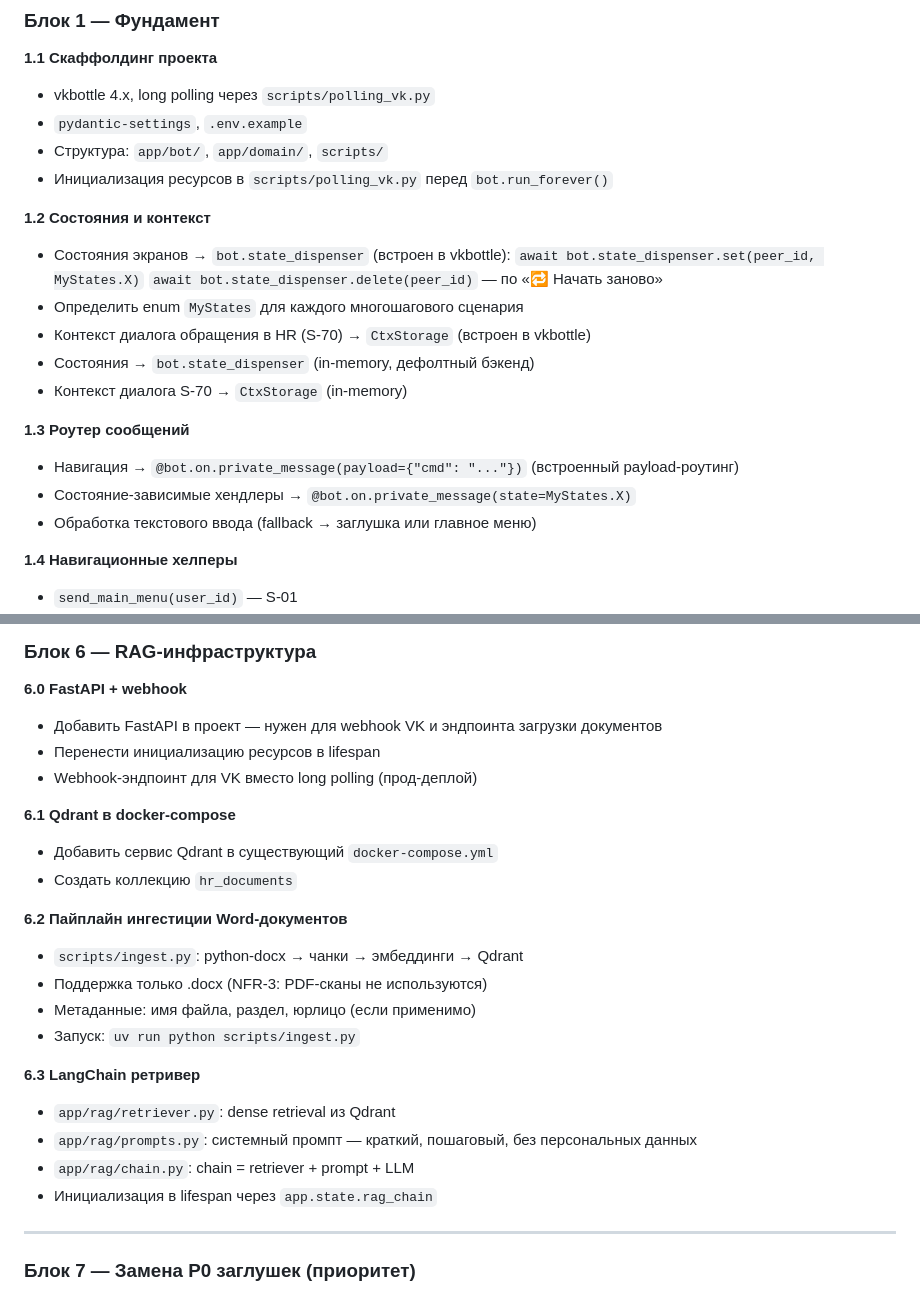
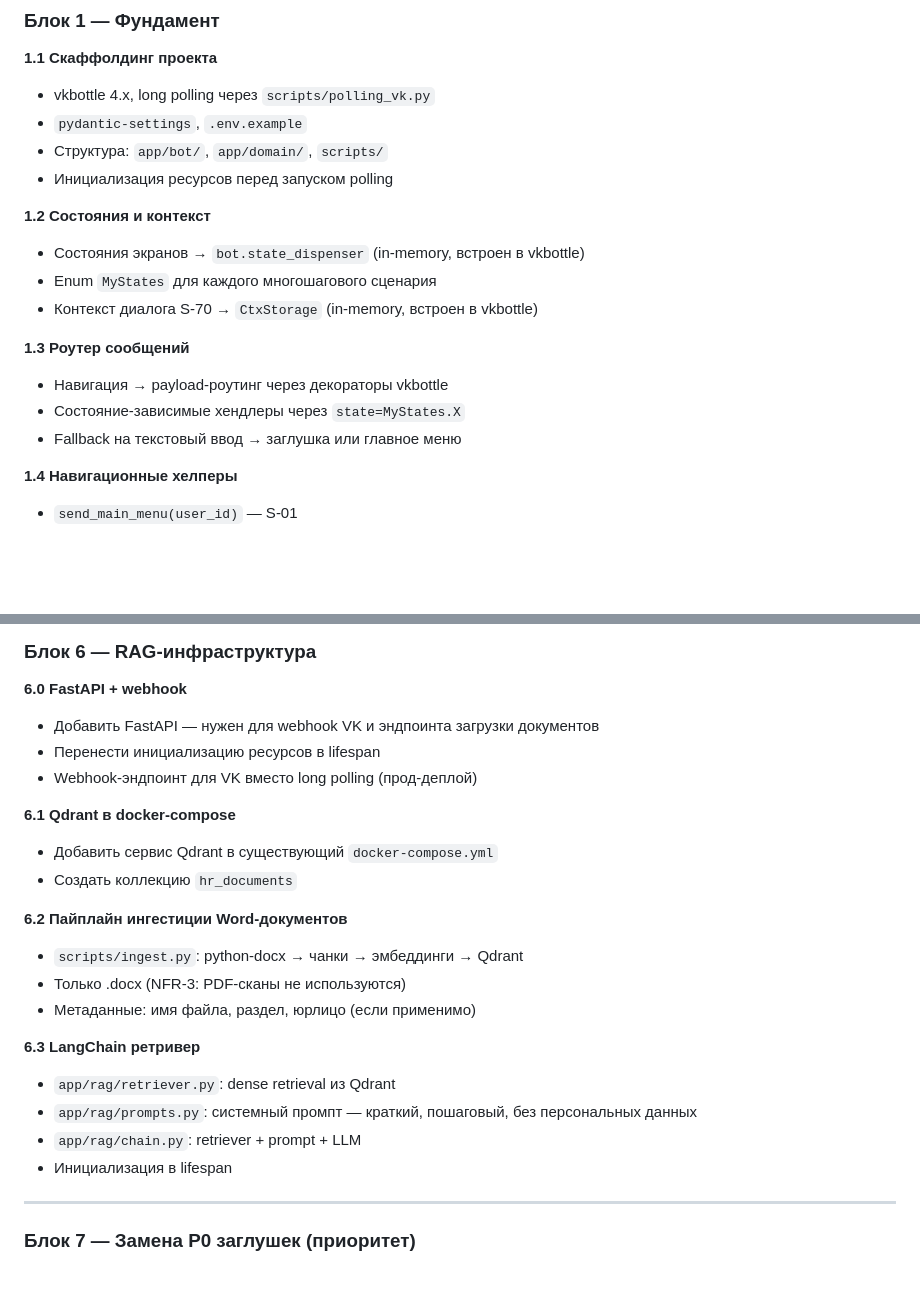
Before and after one commit to ognelis/cafetera_hr_bot, a Markdown page: PLAN.md, 2 parts joined by grey strips. Drawn GitHub-style; blank space fills up the shorter version.

Commit message:
CAFETERA-O Improve plan blocks

```diff
--- a/PLAN.md
+++ b/PLAN.md
@@ -15,21 +15,17 @@
 - vkbottle 4.x, long polling через `scripts/polling_vk.py`
 - `pydantic-settings`, `.env.example`
 - Структура: `app/bot/`, `app/domain/`, `scripts/`
-- Инициализация ресурсов в `scripts/polling_vk.py` перед `bot.run_forever()`
+- Инициализация ресурсов перед запуском polling
 
 **1.2 Состояния и контекст**
-- Состояния экранов → `bot.state_dispenser` (встроен в vkbottle):
-  `await bot.state_dispenser.set(peer_id, MyStates.X)`
-  `await bot.state_dispenser.delete(peer_id)` — по «🔁 Начать заново»
-- Определить enum `MyStates` для каждого многошагового сценария
-- Контекст диалога обращения в HR (S-70) → `CtxStorage` (встроен в vkbottle)
-- Состояния → `bot.state_dispenser` (in-memory, дефолтный бэкенд)
-- Контекст диалога S-70 → `CtxStorage` (in-memory)
+- Состояния экранов → `bot.state_dispenser` (in-memory, встроен в vkbottle)
+- Enum `MyStates` для каждого многошагового сценария
+- Контекст диалога S-70 → `CtxStorage` (in-memory, встроен в vkbottle)
 
 **1.3 Роутер сообщений**
-- Навигация → `@bot.on.private_message(payload={"cmd": "..."})` (встроенный payload-роутинг)
-- Состояние-зависимые хендлеры → `@bot.on.private_message(state=MyStates.X)`
-- Обработка текстового ввода (fallback → заглушка или главное меню)
+- Навигация → payload-роутинг через декораторы vkbottle
+- Состояние-зависимые хендлеры через `state=MyStates.X`
+- Fallback на текстовый ввод → заглушка или главное меню
 
 **1.4 Навигационные хелперы**
 - `send_main_menu(user_id)` — S-01
@@ -137,7 +130,7 @@
 ### Блок 6 — RAG-инфраструктура
 
 **6.0 FastAPI + webhook**
-- Добавить FastAPI в проект — нужен для webhook VK и эндпоинта загрузки документов
+- Добавить FastAPI — нужен для webhook VK и эндпоинта загрузки документов
 - Перенести инициализацию ресурсов в lifespan
 - Webhook-эндпоинт для VK вместо long polling (прод-деплой)
 
@@ -147,15 +140,14 @@
 
 **6.2 Пайплайн ингестиции Word-документов**
 - `scripts/ingest.py`: python-docx → чанки → эмбеддинги → Qdrant
-- Поддержка только .docx (NFR-3: PDF-сканы не используются)
+- Только .docx (NFR-3: PDF-сканы не используются)
 - Метаданные: имя файла, раздел, юрлицо (если применимо)
-- Запуск: `uv run python scripts/ingest.py`
 
 **6.3 LangChain ретривер**
 - `app/rag/retriever.py`: dense retrieval из Qdrant
 - `app/rag/prompts.py`: системный промпт — краткий, пошаговый, без персональных данных
-- `app/rag/chain.py`: chain = retriever + prompt + LLM
-- Инициализация в lifespan через `app.state.rag_chain`
+- `app/rag/chain.py`: retriever + prompt + LLM
+- Инициализация в lifespan
 
 ***
 
```
Also changed, not shown: other parts of PLAN.md (+3 -6 lines).
